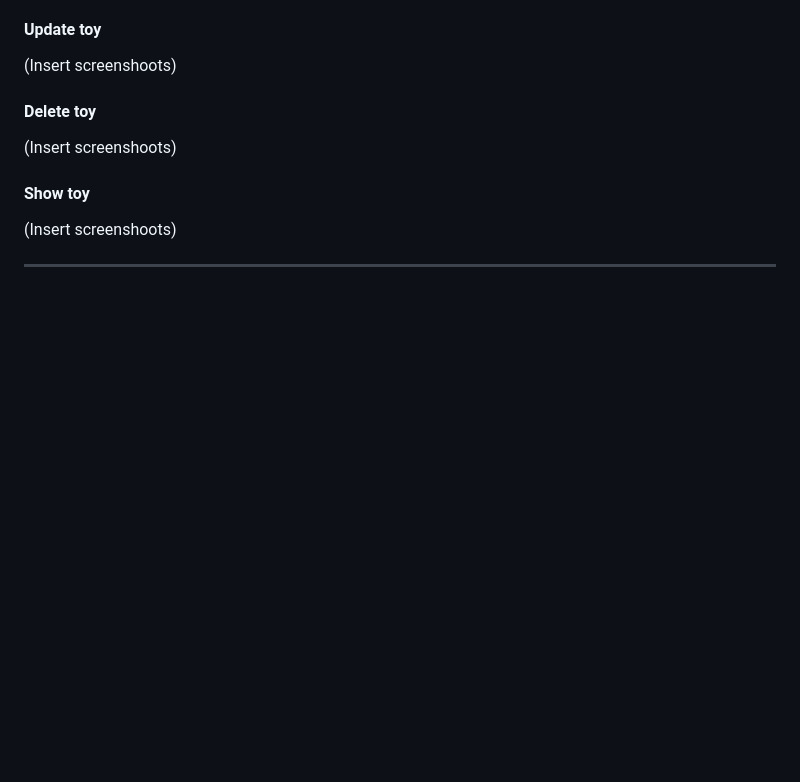
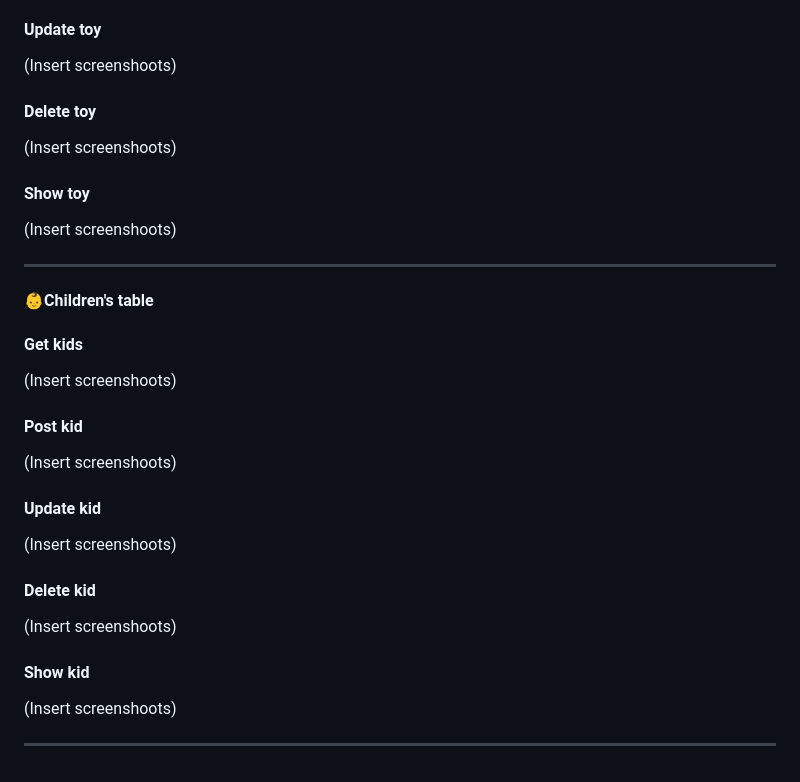
Before and after one commit to DinGo21/HoHo_Toys, a Markdown page: README.md, the part around the change. Drawn GitHub-style; blank space fills up the shorter version.

Commit message:
docs: children's table endpoints structure.md

```diff
--- a/README.md
+++ b/README.md
@@ -134,3 +134,20 @@ Before you start to read how to install the project you'll need these requiremen
 (Insert screenshoots)
 
 ***
+#### 👶Children's table
+#### Get kids
+(Insert screenshoots)
+
+#### Post kid
+(Insert screenshoots)
+
+#### Update kid
+(Insert screenshoots)
+
+#### Delete kid
+(Insert screenshoots)
+
+#### Show kid
+(Insert screenshoots)
+
+***
```
